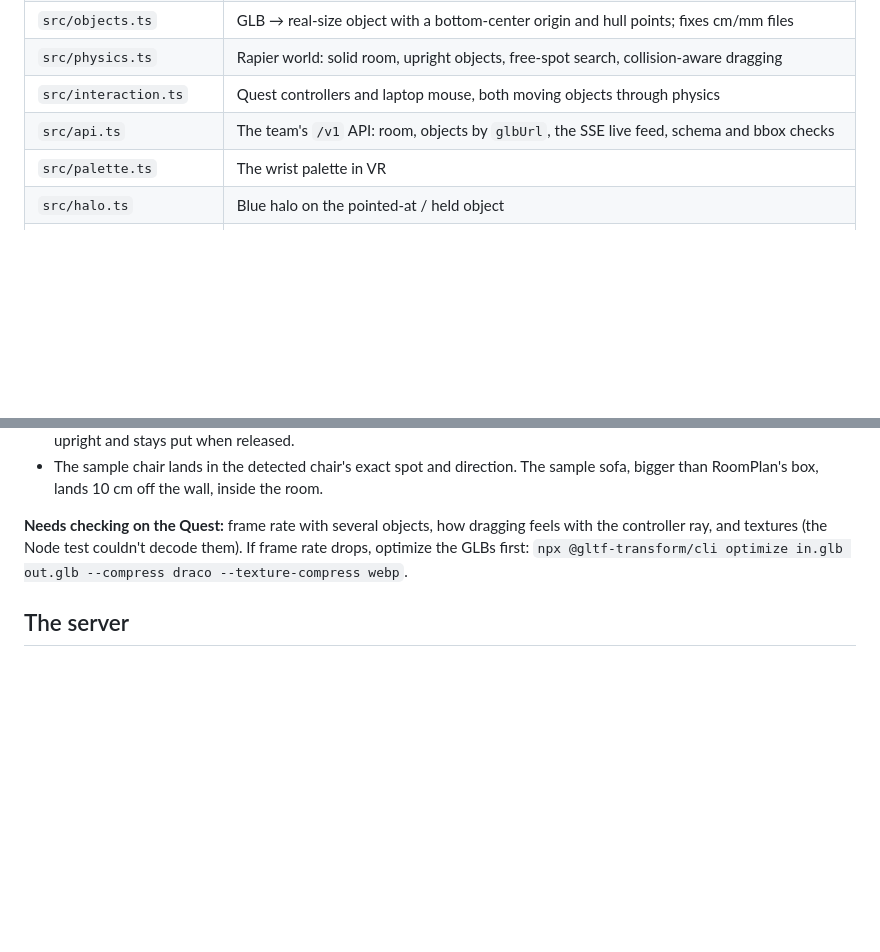
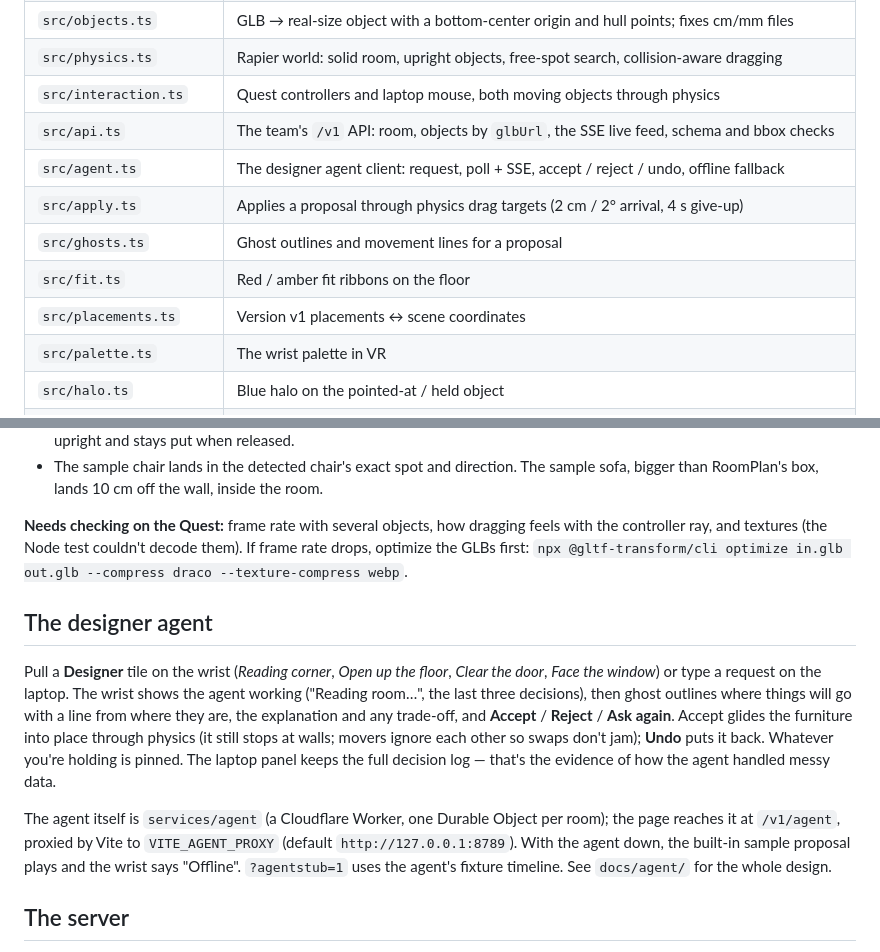
Before and after one commit to ThomasZhang223/Scale, a Markdown page: apps/xr/README.md, 2 parts joined by grey strips. Drawn GitHub-style; blank space fills up the shorter version.

Commit message:
Docs: the designer agent in the headset README and the laptop runbook (ports, start order, fallbacks)

```diff
--- a/apps/xr/README.md
+++ b/apps/xr/README.md
@@ -97,6 +97,11 @@ until you pull it out.
 | `src/physics.ts` | Rapier world: solid room, upright objects, free-spot search, collision-aware dragging |
 | `src/interaction.ts` | Quest controllers and laptop mouse, both moving objects through physics |
 | `src/api.ts` | The team's `/v1` API: room, objects by `glbUrl`, the SSE live feed, schema and bbox checks |
+| `src/agent.ts` | The designer agent client: request, poll + SSE, accept / reject / undo, offline fallback |
+| `src/apply.ts` | Applies a proposal through physics drag targets (2 cm / 2° arrival, 4 s give-up) |
+| `src/ghosts.ts` | Ghost outlines and movement lines for a proposal |
+| `src/fit.ts` | Red / amber fit ribbons on the floor |
+| `src/placements.ts` | Version v1 placements ↔ scene coordinates |
 | `src/palette.ts` | The wrist palette in VR |
 | `src/halo.ts` | Blue halo on the pointed-at / held object |
 | `public/room-scan.json` | Sample room (off-center like a real ARKit scan) |
@@ -127,6 +132,23 @@ the controller ray, and textures (the Node test couldn't decode them). If frame
 drops, optimize the GLBs first:
 `npx @gltf-transform/cli optimize in.glb out.glb --compress draco --texture-compress webp`.
 
+## The designer agent
+
+Pull a **Designer** tile on the wrist (*Reading corner*, *Open up the floor*, *Clear the
+door*, *Face the window*) or type a request on the laptop. The wrist shows the agent
+working ("Reading room…", the last three decisions), then ghost outlines where things will
+go with a line from where they are, the explanation and any trade-off, and **Accept** /
+**Reject** / **Ask again**. Accept glides the furniture into place through physics (it still
+stops at walls; movers ignore each other so swaps don't jam); **Undo** puts it back.
+Whatever you're holding is pinned. The laptop panel keeps the full decision log — that's
+the evidence of how the agent handled messy data.
+
+The agent itself is `services/agent` (a Cloudflare Worker, one Durable Object per room);
+the page reaches it at `/v1/agent`, proxied by Vite to `VITE_AGENT_PROXY` (default
+`http://127.0.0.1:8789`). With the agent down, the built-in sample proposal plays and the
+wrist says "Offline". `?agentstub=1` uses the agent's fixture timeline. See
+`docs/agent/` for the whole design.
+
 ## The server
 
 The page talks to the team's Worker (Thomas's, `workers/`) exactly as `.claude/contracts.md`
```
Also changed, not shown: 1 other file.
